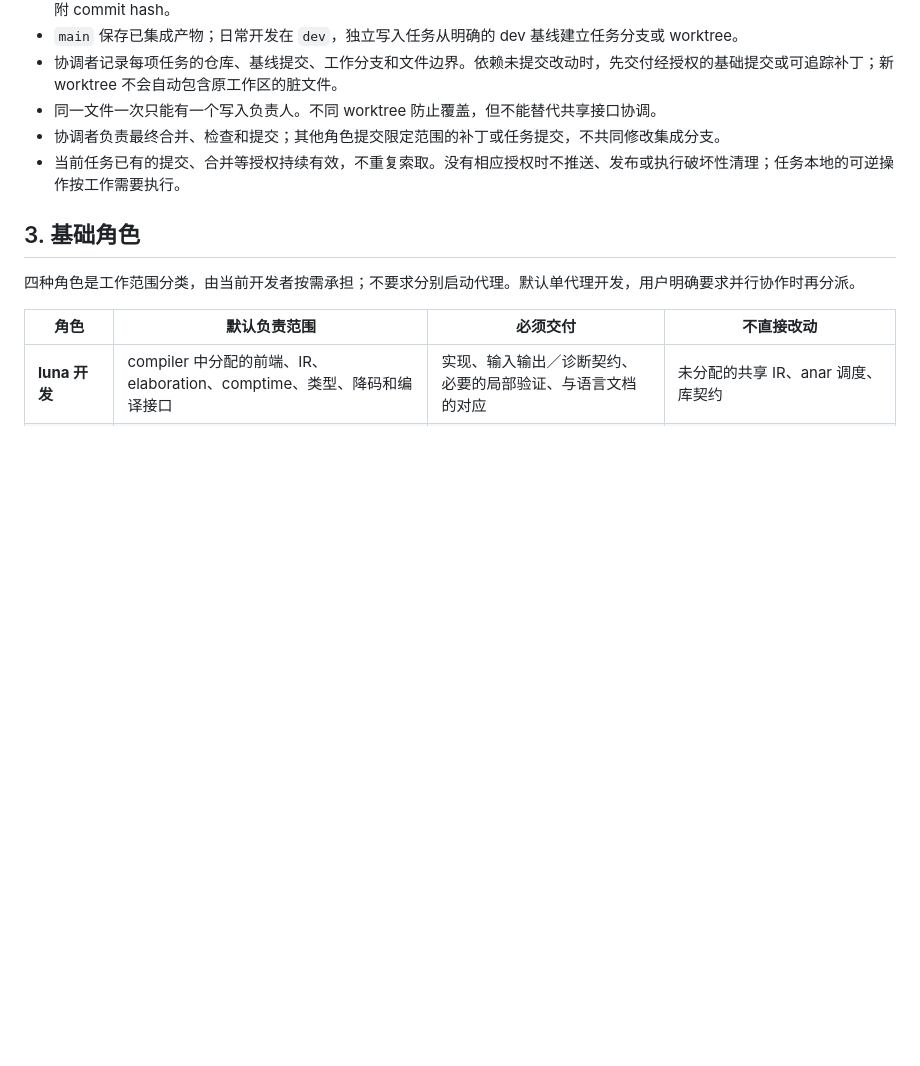
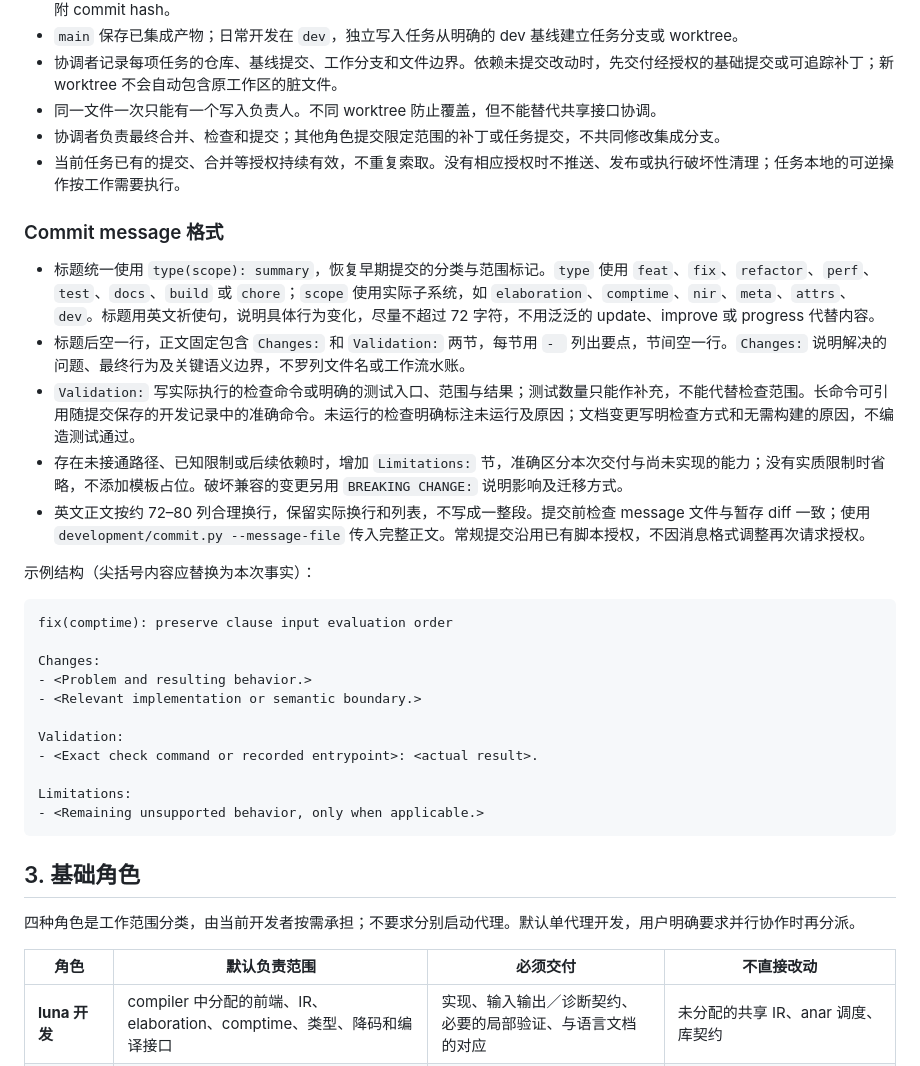
Before and after one commit to Finlifin/luna, a Markdown page: AGENTS.md, the part around the change. Rendered like a GitHub page; blank space fills up the shorter version.

Commit message:
docs(dev): standardize commit message structure
Changes:
- Require type(scope) titles and Changes/Validation bullet sections.
- Record concrete check results and meaningful remaining limitations.
- Reuse the authorized commit script with a message file.

Validation:
- git diff --check -- AGENTS.md: passed.
- Reviewed the policy against earlier categorized commit messages.
- No build or tests run: this change only updates collaboration policy.

````diff
--- a/AGENTS.md
+++ b/AGENTS.md
@@ -26,6 +26,30 @@
 - 同一文件一次只能有一个写入负责人。不同 worktree 防止覆盖，但不能替代共享接口协调。
 - 协调者负责最终合并、检查和提交；其他角色提交限定范围的补丁或任务提交，不共同修改集成分支。
 - 当前任务已有的提交、合并等授权持续有效，不重复索取。没有相应授权时不推送、发布或执行破坏性清理；任务本地的可逆操作按工作需要执行。
+
+### Commit message 格式
+
+- 标题统一使用 `type(scope): summary`，恢复早期提交的分类与范围标记。`type` 使用 `feat`、`fix`、`refactor`、`perf`、`test`、`docs`、`build` 或 `chore`；`scope` 使用实际子系统，如 `elaboration`、`comptime`、`nir`、`meta`、`attrs`、`dev`。标题用英文祈使句，说明具体行为变化，尽量不超过 72 字符，不用泛泛的 update、improve 或 progress 代替内容。
+- 标题后空一行，正文固定包含 `Changes:` 和 `Validation:` 两节，每节用 `- ` 列出要点，节间空一行。`Changes:` 说明解决的问题、最终行为及关键语义边界，不罗列文件名或工作流水账。
+- `Validation:` 写实际执行的检查命令或明确的测试入口、范围与结果；测试数量只能作补充，不能代替检查范围。长命令可引用随提交保存的开发记录中的准确命令。未运行的检查明确标注未运行及原因；文档变更写明检查方式和无需构建的原因，不编造测试通过。
+- 存在未接通路径、已知限制或后续依赖时，增加 `Limitations:` 节，准确区分本次交付与尚未实现的能力；没有实质限制时省略，不添加模板占位。破坏兼容的变更另用 `BREAKING CHANGE:` 说明影响及迁移方式。
+- 英文正文按约 72–80 列合理换行，保留实际换行和列表，不写成一整段。提交前检查 message 文件与暂存 diff 一致；使用 `development/commit.py --message-file` 传入完整正文。常规提交沿用已有脚本授权，不因消息格式调整再次请求授权。
+
+示例结构（尖括号内容应替换为本次事实）：
+
+```text
+fix(comptime): preserve clause input evaluation order
+
+Changes:
+- <Problem and resulting behavior.>
+- <Relevant implementation or semantic boundary.>
+
+Validation:
+- <Exact check command or recorded entrypoint>: <actual result>.
+
+Limitations:
+- <Remaining unsupported behavior, only when applicable.>
+```
 
 ## 3. 基础角色
 
````
